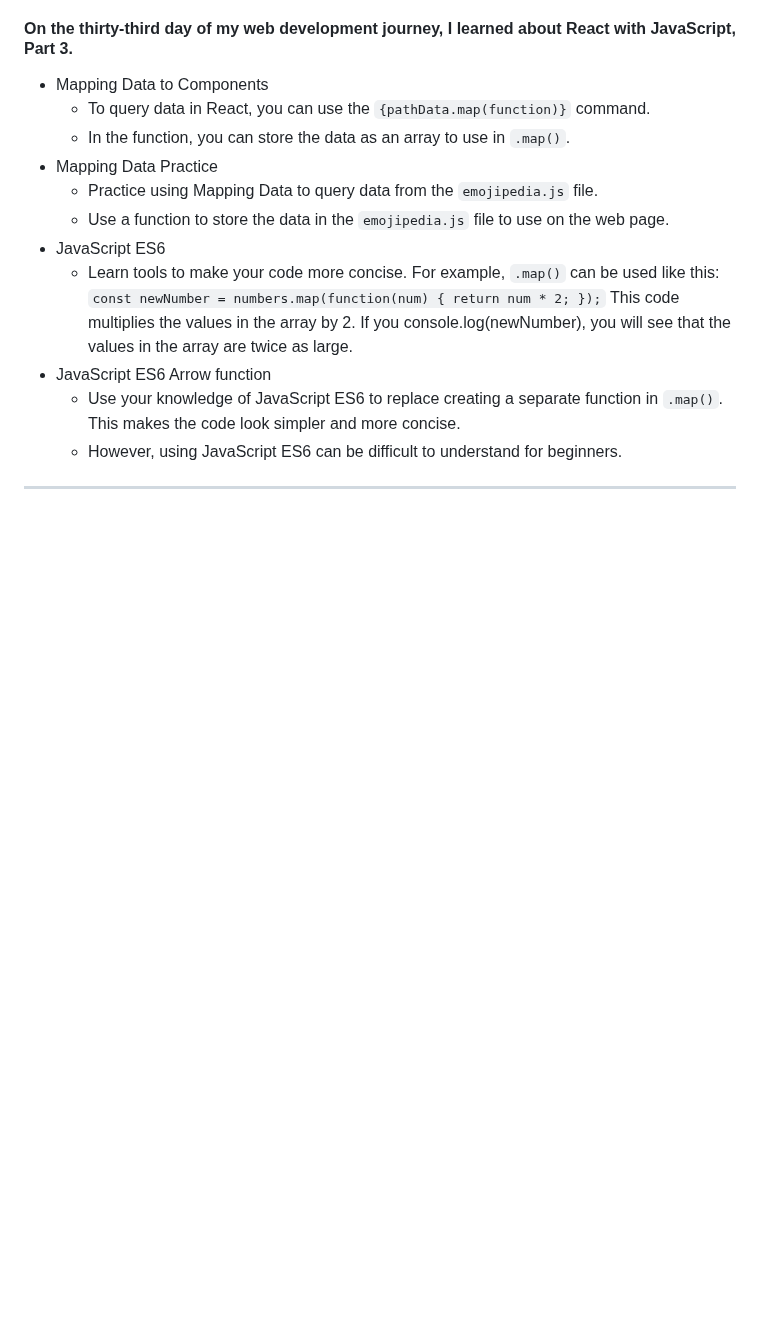
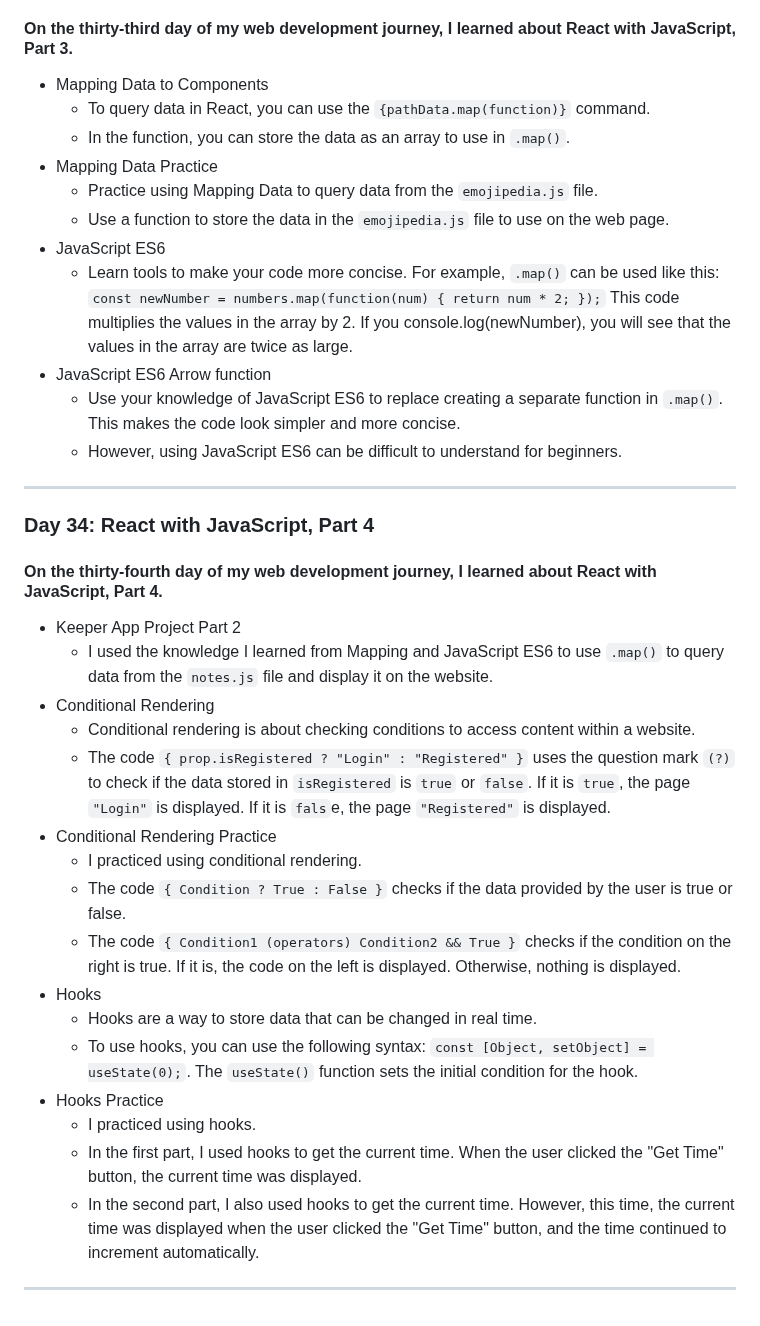
Before and after one commit to 0Phonlakit/My-journey-web-developer, a Markdown page: README.md, the part around the change. Rendered like a GitHub page; blank space fills up the shorter version.

Commit message:
My journey
update day 34

```diff
--- a/README.md
+++ b/README.md
@@ -612,3 +612,23 @@ I learned a lot about using Postgres with JavaScript in this lesson. I learned h
    * Use your knowledge of JavaScript ES6 to replace creating a separate function in `.map()`. This makes the code look simpler and more concise.
    * However, using JavaScript ES6 can be difficult to understand for beginners.
 <hr />
+
+### Day 34: React with JavaScript, Part 4
+#### On the thirty-fourth day of my web development journey, I learned about React with JavaScript, Part 4.
+* Keeper App Project Part 2
+   * I used the knowledge I learned from Mapping and JavaScript ES6 to use `.map()` to query data from the `notes.js` file and display it on the website.
+* Conditional Rendering
+   * Conditional rendering is about checking conditions to access content within a website.
+   * The code `{ prop.isRegistered ? "Login" : "Registered" }` uses the question mark `(?)` to check if the data stored in `isRegistered` is `true` or `false`. If it is `true`, the page `"Login"` is displayed. If it is `fals`e, the page `"Registered"` is displayed.
+* Conditional Rendering Practice
+   * I practiced using conditional rendering.
+   * The code `{ Condition ? True : False }` checks if the data provided by the user is true or false.
+   * The code `{ Condition1 (operators) Condition2 && True }` checks if the condition on the right is true. If it is, the code on the left is displayed. Otherwise, nothing is displayed.
+* Hooks
+   * Hooks are a way to store data that can be changed in real time.
+   * To use hooks, you can use the following syntax: `const [Object, setObject] = useState(0);`. The `useState()` function sets the initial condition for the hook.
+* Hooks Practice
+   * I practiced using hooks.
+   * In the first part, I used hooks to get the current time. When the user clicked the "Get Time" button, the current time was displayed.
+   * In the second part, I also used hooks to get the current time. However, this time, the current time was displayed when the user clicked the "Get Time" button, and the time continued to increment automatically.
+<hr />
```
